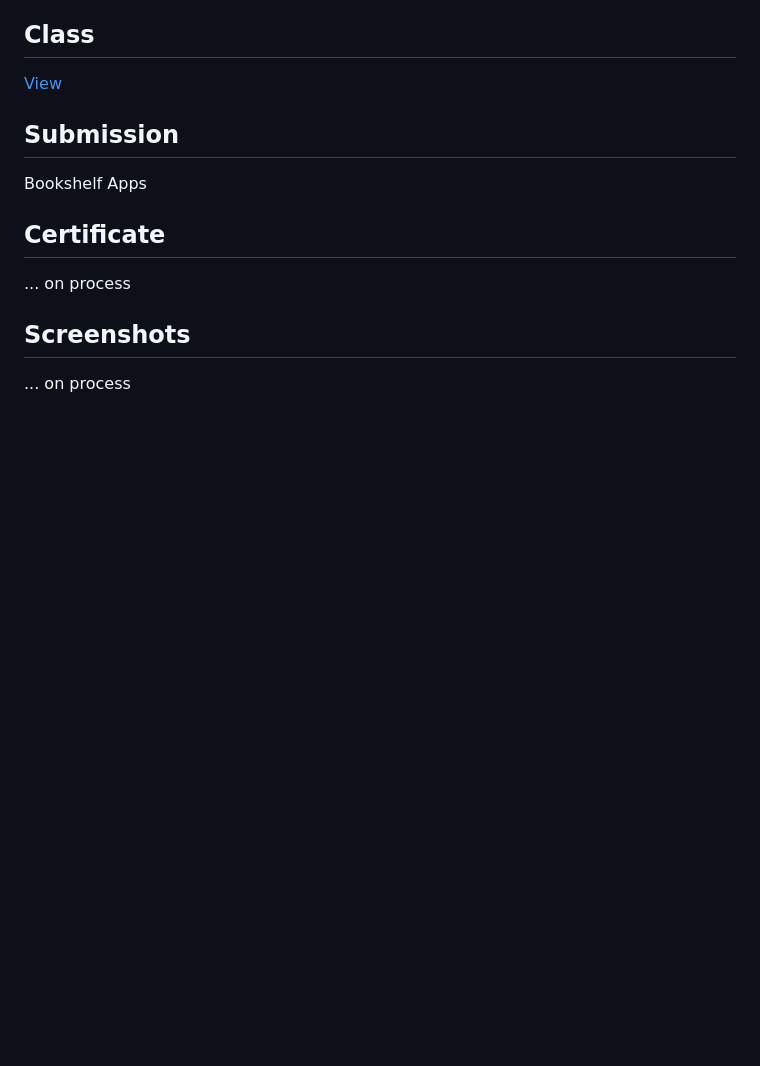
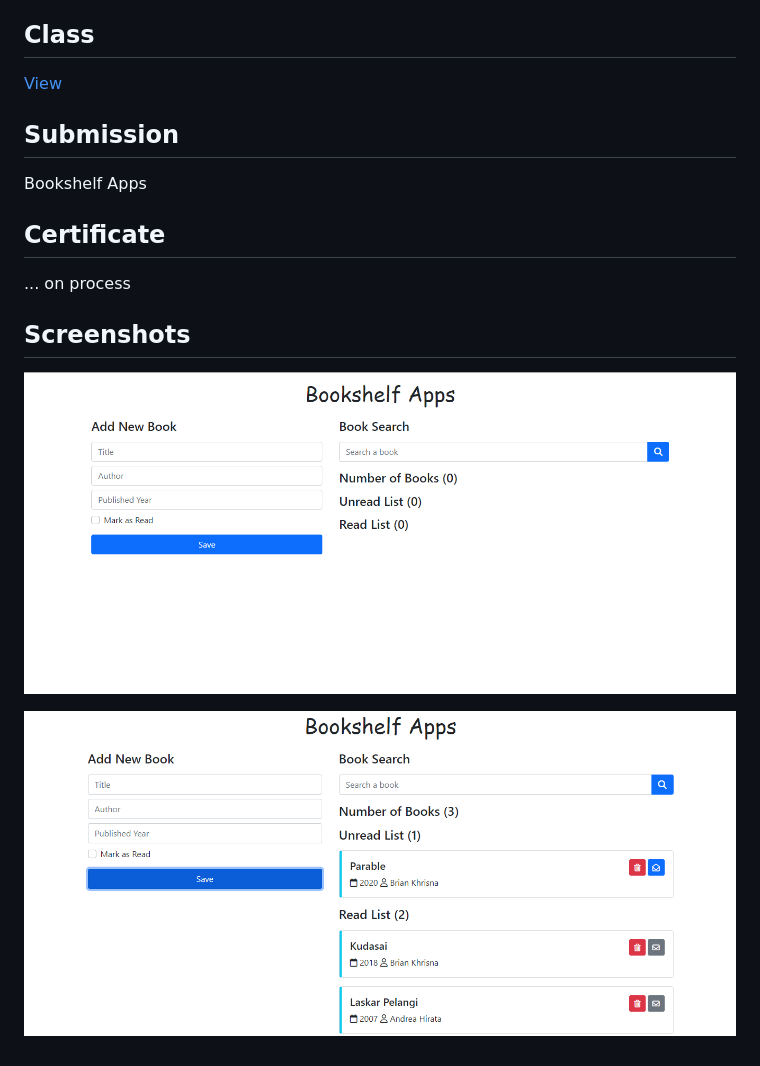
Before and after one commit to achmadhadikurnia/belajar-membuat-front-end-web-untuk-pemula-expertise-certificate, a Markdown page: README.md, the part around the change. Drawn GitHub-style; pictures changed too: screenshots/screenshot_1.png (added), screenshots/screenshot_2.png (added); blank space fills up the shorter version.

Commit message:
Add screenshots

```diff
--- a/README.md
+++ b/README.md
@@ -13,4 +13,6 @@ Bookshelf Apps
 
 ## Screenshots
 
-... on process
+![screenshot_1.png](/screenshots/screenshot_1.png)
+
+![screenshot_2.png](/screenshots/screenshot_2.png)
```
